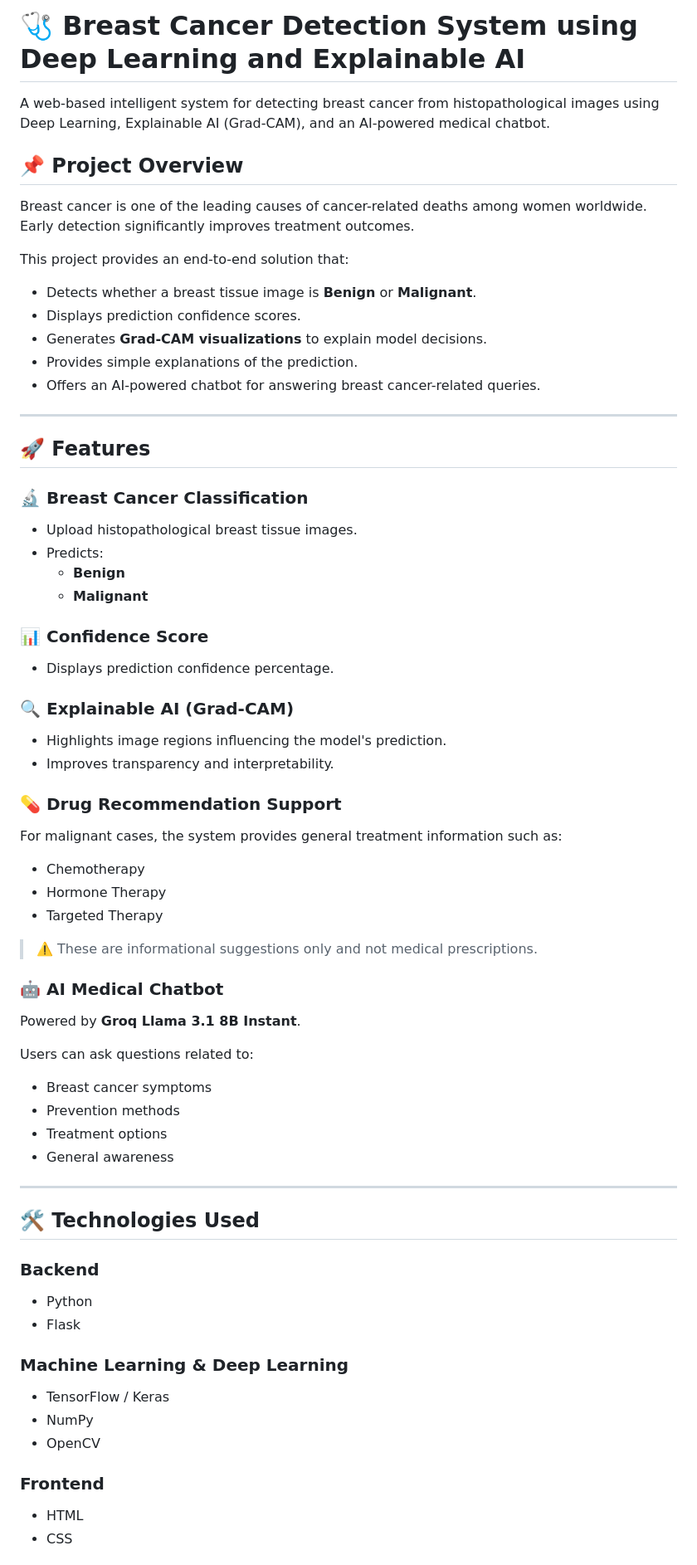
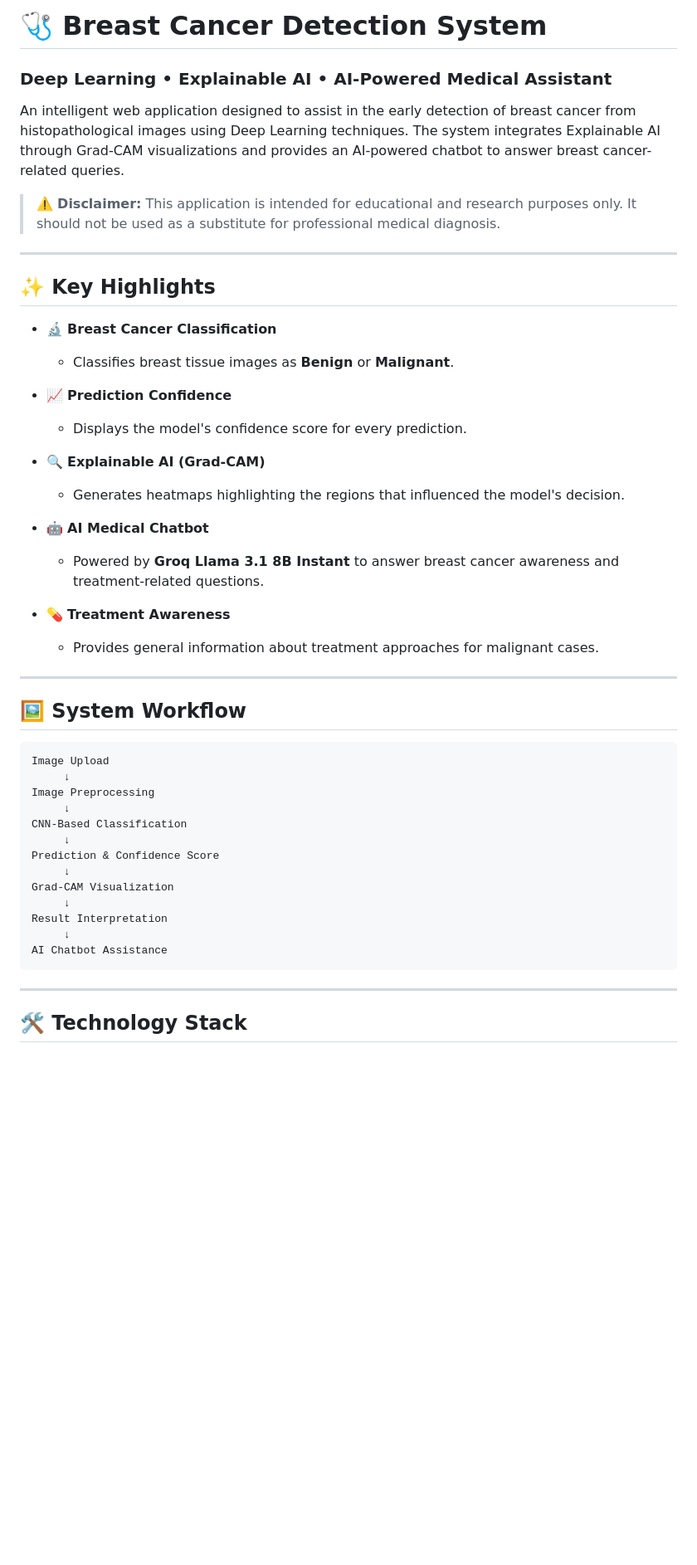
Before and after one commit to Ramraju04/Breast-Cancer-Detection-System, a Markdown page: README.md, the part around one of its changes. Shown at 83% size. Drawn GitHub-style; blank space fills up the shorter version.

Commit message:
Revise README for clarity and detail
Updated the README to refine project description, features, and installation instructions.

````diff
--- a/README.md
+++ b/README.md
@@ -1,68 +1,50 @@
-# 🩺 Breast Cancer Detection System using Deep Learning and Explainable AI
+# 🩺 Breast Cancer Detection System
+### Deep Learning • Explainable AI • AI-Powered Medical Assistant
 
-A web-based intelligent system for detecting breast cancer from histopathological images using Deep Learning, Explainable AI (Grad-CAM), and an AI-powered medical chatbot.
+An intelligent web application designed to assist in the early detection of breast cancer from histopathological images using Deep Learning techniques. The system integrates Explainable AI through Grad-CAM visualizations and provides an AI-powered chatbot to answer breast cancer-related queries.
 
-## 📌 Project Overview
-
-Breast cancer is one of the leading causes of cancer-related deaths among women worldwide. Early detection significantly improves treatment outcomes.
-
-This project provides an end-to-end solution that:
-
-- Detects whether a breast tissue image is **Benign** or **Malignant**.
-- Displays prediction confidence scores.
-- Generates **Grad-CAM visualizations** to explain model decisions.
-- Provides simple explanations of the prediction.
-- Offers an AI-powered chatbot for answering breast cancer-related queries.
+> ⚠️ **Disclaimer:** This application is intended for educational and research purposes only. It should not be used as a substitute for professional medical diagnosis.
 
 ---
 
-## 🚀 Features
+## ✨ Key Highlights
 
-### 🔬 Breast Cancer Classification
-- Upload histopathological breast tissue images.
-- Predicts:
-  - **Benign**
-  - **Malignant**
+- 🔬 **Breast Cancer Classification**
+  - Classifies breast tissue images as **Benign** or **Malignant**.
 
-### 📊 Confidence Score
-- Displays prediction confidence percentage.
+- 📈 **Prediction Confidence**
+  - Displays the model's confidence score for every prediction.
 
-### 🔍 Explainable AI (Grad-CAM)
-- Highlights image regions influencing the model's prediction.
-- Improves transparency and interpretability.
+- 🔍 **Explainable AI (Grad-CAM)**
+  - Generates heatmaps highlighting the regions that influenced the model's decision.
 
-### 💊 Drug Recommendation Support
-For malignant cases, the system provides general treatment information such as:
+- 🤖 **AI Medical Chatbot**
+  - Powered by **Groq Llama 3.1 8B Instant** to answer breast cancer awareness and treatment-related questions.
 
-- Chemotherapy
-- Hormone Therapy
-- Targeted Therapy
-
-> ⚠️ These are informational suggestions only and not medical prescriptions.
-
-### 🤖 AI Medical Chatbot
-Powered by **Groq Llama 3.1 8B Instant**.
-
-Users can ask questions related to:
-- Breast cancer symptoms
-- Prevention methods
-- Treatment options
-- General awareness
+- 💊 **Treatment Awareness**
+  - Provides general information about treatment approaches for malignant cases.
 
 ---
 
-## 🛠️ Technologies Used
+## 🖼️ System Workflow
 
-### Backend
-- Python
-- Flask
+```text
+Image Upload
+     ↓
+Image Preprocessing
+     ↓
+CNN-Based Classification
+     ↓
+Prediction & Confidence Score
+     ↓
+Grad-CAM Visualization
+     ↓
+Result Interpretation
+     ↓
+AI Chatbot Assistance
+```
 
-### Machine Learning & Deep Learning
-- TensorFlow / Keras
-- NumPy
-- OpenCV
+---
 
-### Frontend
-- HTML
-- CSS
+## 🛠️ Technology Stack
 
````
Also changed, not shown: other parts of README.md (+30 -96 lines).
